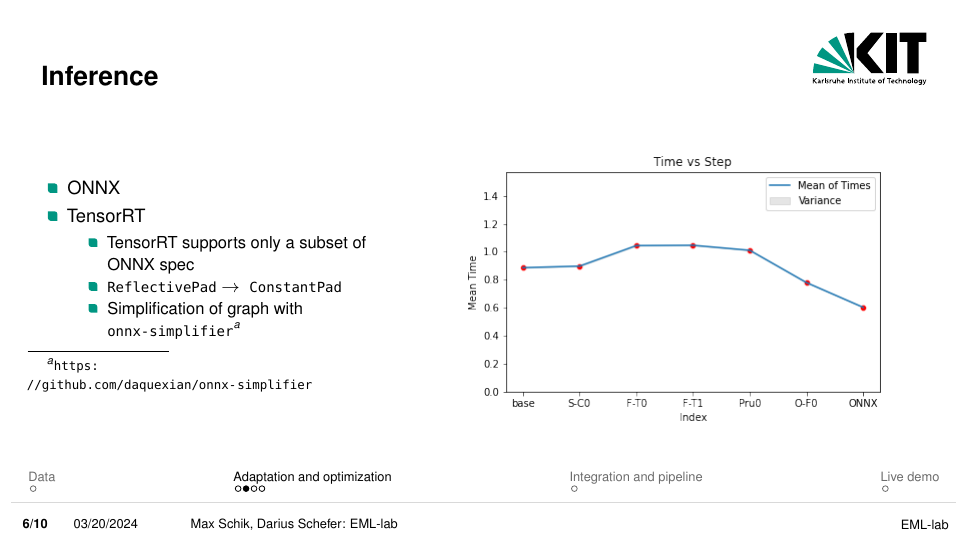
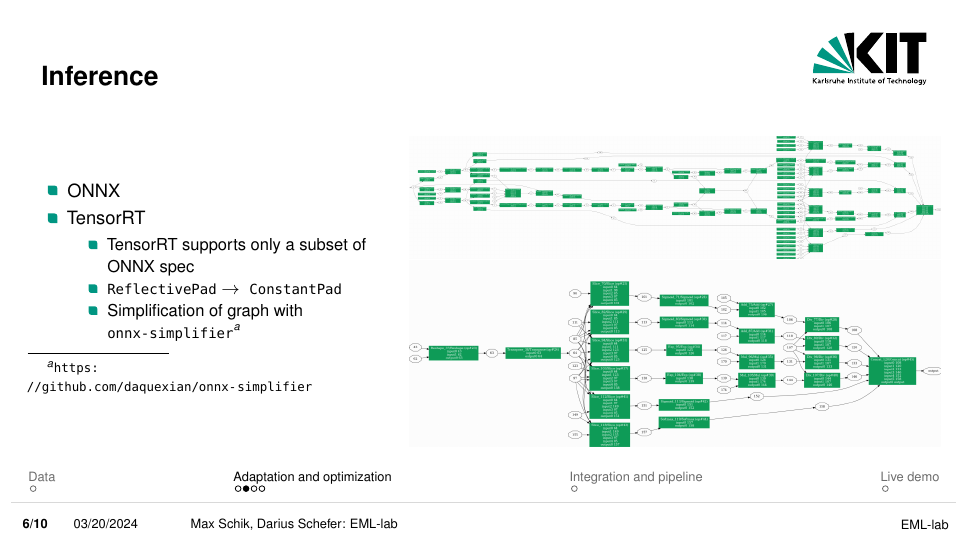
Before and after one commit to taDachs/Embedded-Machine-Learning-Lab, LaTeX slides (presentation/presentation.tex): page 6 of 10. Compiled offline with pdfLaTeX.

Commit message:
adds figures for onnx graph to presentation

```diff
--- a/presentation/presentation.tex
+++ b/presentation/presentation.tex
@@ -120,7 +120,8 @@
     \end{column}
     \begin{column}{0.6\textwidth}
       \begin{figure}
-        \includegraphics[scale=0.5]{time_against_step}
+        \includegraphics[width=\columnwidth]{complex_graph.png}
+        \includegraphics[width=\columnwidth]{simplified_graph.png}
       \end{figure}
     \end{column}
   \end{columns}
```
Also changed, not shown: presentation/figures/complex_graph.png (added), presentation/figures/simplified_graph.png (added), presentation/presentation.pdf, 1 other file.
